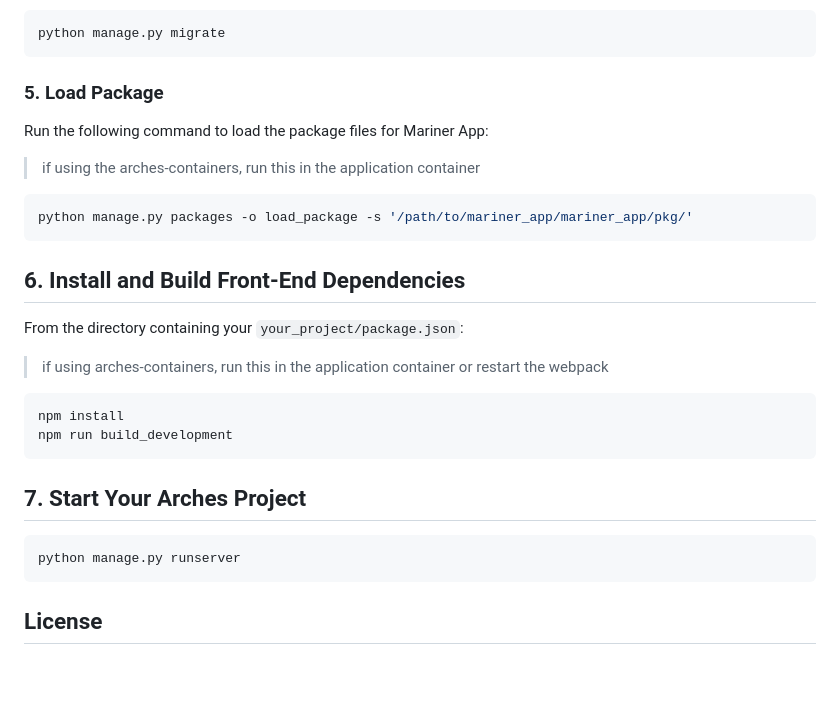
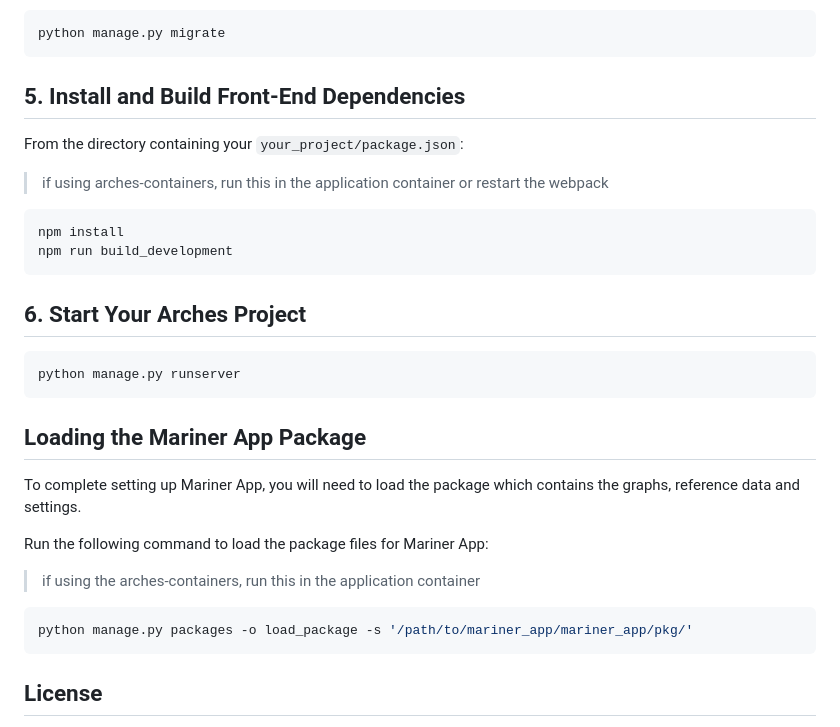
Before and after one commit to HistoricEngland/mariner-app, a Markdown page: README.md, the part around the change. GitHub-like rendering; blank space fills up the shorter version.

Commit message:
97420 Move package load instructions

````diff
--- a/README.md
+++ b/README.md
@@ -118,17 +118,7 @@ Run the following command to apply any database migrations required by this app:
 python manage.py migrate
 ```
 
-### 5. Load Package
-
-Run the following command to load the package files for Mariner App:
-
-> if using the arches-containers, run this in the application container
-
-```bash
-python manage.py packages -o load_package -s '/path/to/mariner_app/mariner_app/pkg/'
-```
-
-## 6. Install and Build Front-End Dependencies
+## 5. Install and Build Front-End Dependencies
 
 From the directory containing your `your_project/package.json`:
 
@@ -139,10 +129,22 @@ npm install
 npm run build_development
 ```
 
-## 7. Start Your Arches Project
+## 6. Start Your Arches Project
 
 ```bash
 python manage.py runserver
+```
+
+## Loading the Mariner App Package
+
+To complete setting up Mariner App, you will need to load the package which contains the graphs, reference data and settings.
+
+Run the following command to load the package files for Mariner App:
+
+> if using the arches-containers, run this in the application container
+
+```bash
+python manage.py packages -o load_package -s '/path/to/mariner_app/mariner_app/pkg/'
 ```
 
 ## License
````
